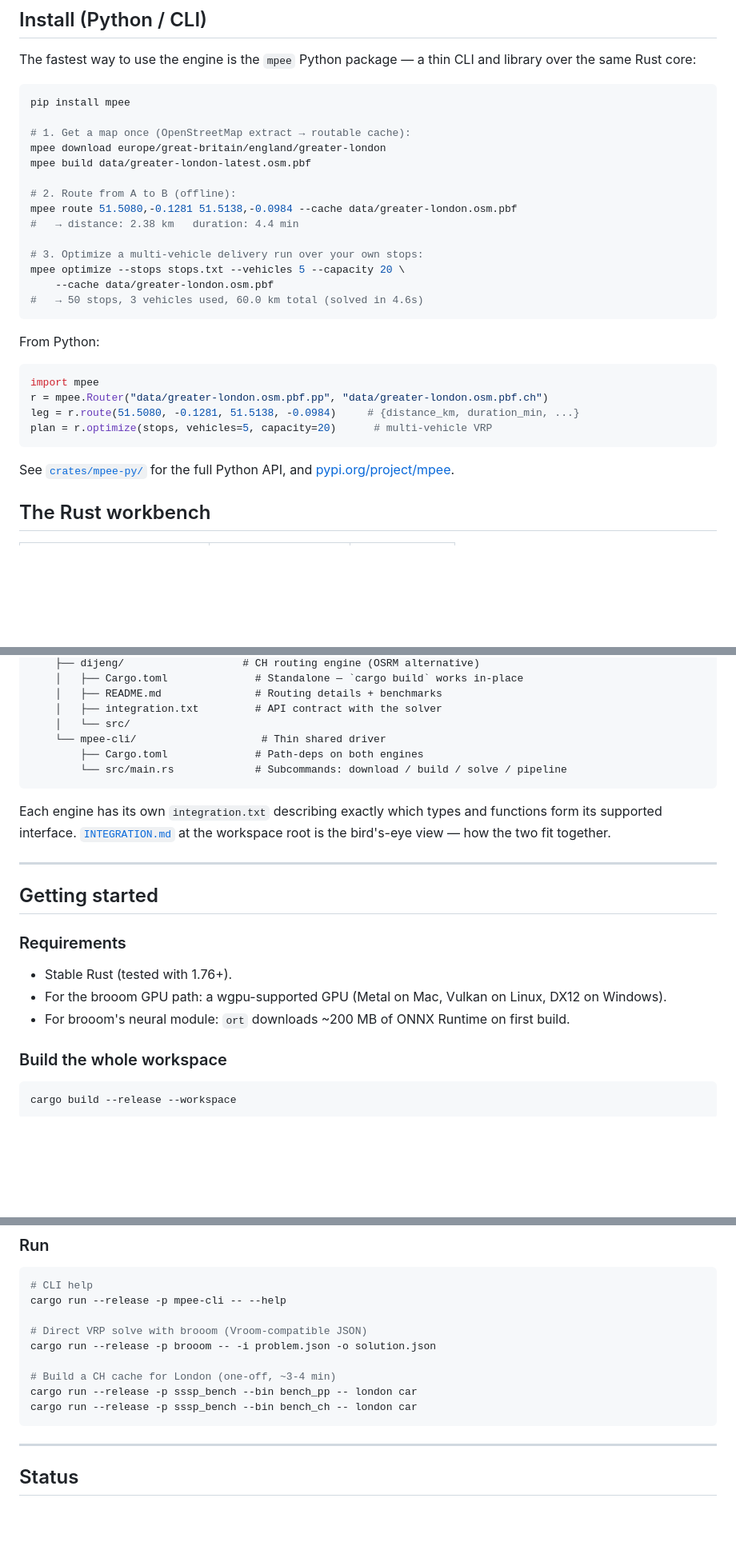
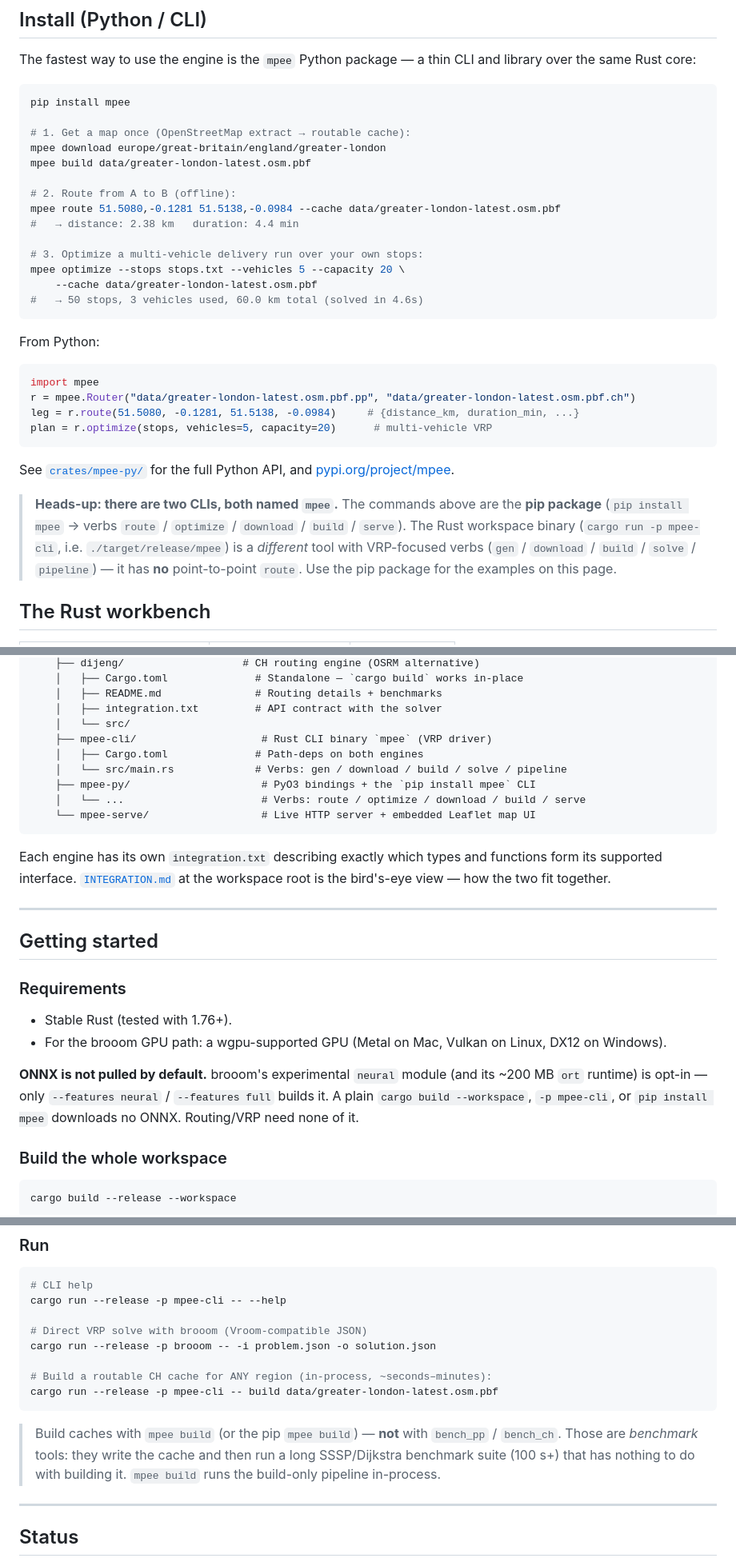
Before and after one commit to punnerud/mpee, a Markdown page: README.md, 3 parts joined by grey strips. Shown at 80% size. Rendered like a GitHub page; blank space fills up the shorter version.

````diff
--- a/README.md
+++ b/README.md
@@ -23,12 +23,12 @@ mpee download europe/great-britain/england/greater-london
 mpee build data/greater-london-latest.osm.pbf
 
 # 2. Route from A to B (offline):
-mpee route 51.5080,-0.1281 51.5138,-0.0984 --cache data/greater-london.osm.pbf
+mpee route 51.5080,-0.1281 51.5138,-0.0984 --cache data/greater-london-latest.osm.pbf
 #   → distance: 2.38 km   duration: 4.4 min
 
 # 3. Optimize a multi-vehicle delivery run over your own stops:
 mpee optimize --stops stops.txt --vehicles 5 --capacity 20 \
-    --cache data/greater-london.osm.pbf
+    --cache data/greater-london-latest.osm.pbf
 #   → 50 stops, 3 vehicles used, 60.0 km total (solved in 4.6s)
 ```
 
@@ -36,13 +36,21 @@ From Python:
 
 ```python
 import mpee
-r = mpee.Router("data/greater-london.osm.pbf.pp", "data/greater-london.osm.pbf.ch")
+r = mpee.Router("data/greater-london-latest.osm.pbf.pp", "data/greater-london-latest.osm.pbf.ch")
 leg = r.route(51.5080, -0.1281, 51.5138, -0.0984)     # {distance_km, duration_min, ...}
 plan = r.optimize(stops, vehicles=5, capacity=20)      # multi-vehicle VRP
 ```
 
 See [`crates/mpee-py/`](crates/mpee-py/) for the full Python API, and
 [pypi.org/project/mpee](https://pypi.org/project/mpee/).
+
+> **Heads-up: there are two CLIs, both named `mpee`.** The commands above are
+> the **pip package** (`pip install mpee` → verbs `route` / `optimize` /
+> `download` / `build` / `serve`). The Rust workspace binary
+> (`cargo run -p mpee-cli`, i.e. `./target/release/mpee`) is a *different* tool
+> with VRP-focused verbs (`gen` / `download` / `build` / `solve` / `pipeline`)
+> — it has **no** point-to-point `route`. Use the pip package for the examples
+> on this page.
 
 ## The Rust workbench
 
@@ -102,9 +110,12 @@ mpee/
     │   ├── README.md               # Routing details + benchmarks
     │   ├── integration.txt         # API contract with the solver
     │   └── src/
-    └── mpee-cli/                    # Thin shared driver
-        ├── Cargo.toml              # Path-deps on both engines
-        └── src/main.rs             # Subcommands: download / build / solve / pipeline
+    ├── mpee-cli/                    # Rust CLI binary `mpee` (VRP driver)
+    │   ├── Cargo.toml              # Path-deps on both engines
+    │   └── src/main.rs             # Verbs: gen / download / build / solve / pipeline
+    ├── mpee-py/                     # PyO3 bindings + the `pip install mpee` CLI
+    │   └── ...                      # Verbs: route / optimize / download / build / serve
+    └── mpee-serve/                  # Live HTTP server + embedded Leaflet map UI
 ```
 
 Each engine has its own `integration.txt` describing exactly which types
@@ -118,7 +129,11 @@ at the workspace root is the bird's-eye view — how the two fit together.
 ### Requirements
 - Stable Rust (tested with 1.76+).
 - For the brooom GPU path: a wgpu-supported GPU (Metal on Mac, Vulkan on Linux, DX12 on Windows).
-- For brooom's neural module: `ort` downloads ~200 MB of ONNX Runtime on first build.
+
+**ONNX is not pulled by default.** brooom's experimental `neural` module (and
+its ~200 MB `ort` runtime) is opt-in — only `--features neural` / `--features
+full` builds it. A plain `cargo build --workspace`, `-p mpee-cli`, or
+`pip install mpee` downloads no ONNX. Routing/VRP need none of it.
 
 ### Build the whole workspace
 
@@ -150,10 +165,14 @@ cargo run --release -p mpee-cli -- --help
 # Direct VRP solve with brooom (Vroom-compatible JSON)
 cargo run --release -p brooom -- -i problem.json -o solution.json
 
-# Build a CH cache for London (one-off, ~3-4 min)
-cargo run --release -p sssp_bench --bin bench_pp -- london car
-cargo run --release -p sssp_bench --bin bench_ch -- london car
+# Build a routable CH cache for ANY region (in-process, ~seconds–minutes):
+cargo run --release -p mpee-cli -- build data/greater-london-latest.osm.pbf
 ```
+
+> Build caches with `mpee build` (or the pip `mpee build`) — **not** with
+> `bench_pp` / `bench_ch`. Those are *benchmark* tools: they write the cache and
+> then run a long SSSP/Dijkstra benchmark suite (100 s+) that has nothing to do
+> with building it. `mpee build` runs the build-only pipeline in-process.
 
 ---
 
````
Also changed, not shown: other parts of README.md (+2 -1 lines), INTEGRATION.md (+22 -17 lines).
